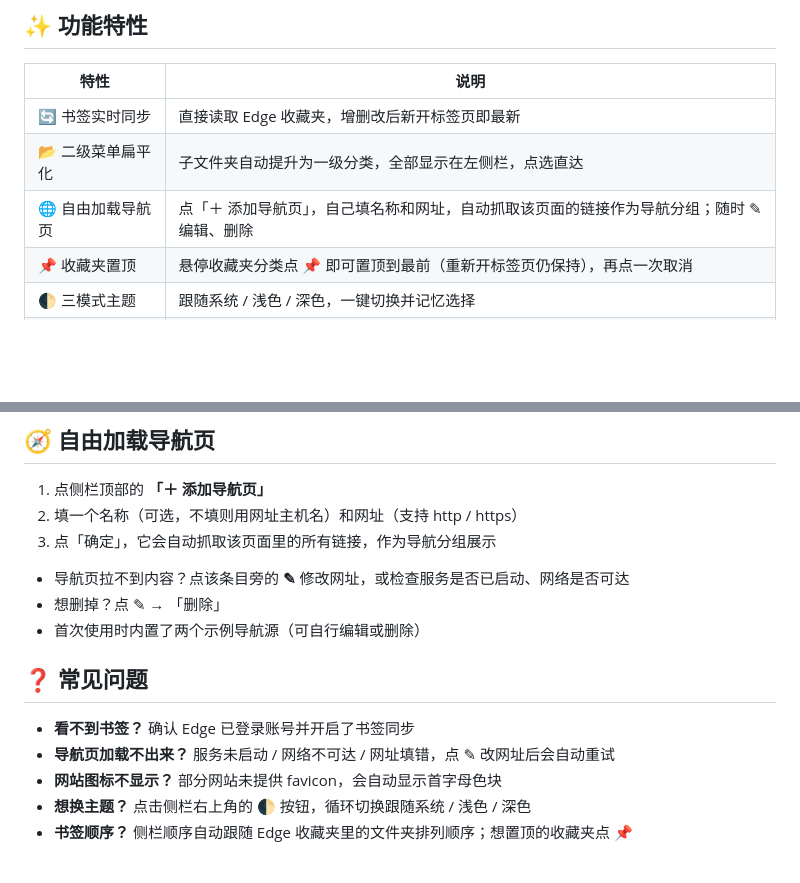
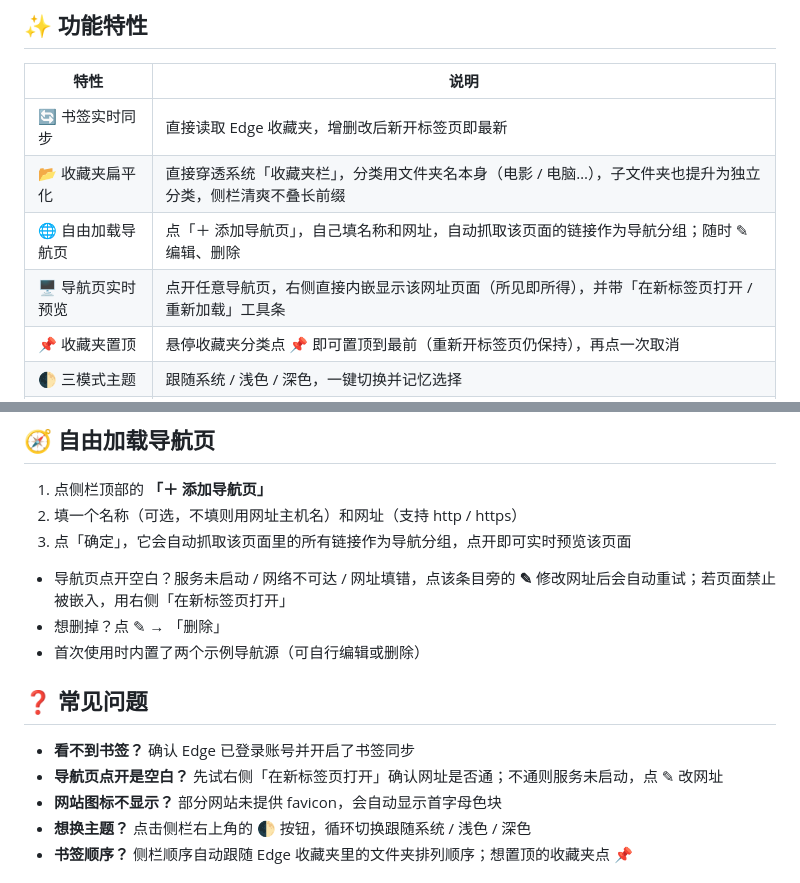
Before and after one commit to zzw3675/edge-bookmark-nav, a Markdown page: README.md, 2 parts joined by grey strips. GitHub-like rendering; blank space fills up the shorter version.

Commit message:
v1.4 文档：README 补充「导航页实时预览」特性与常见问题

```diff
--- a/README.md
+++ b/README.md
@@ -9,8 +9,9 @@
 | 特性 | 说明 |
 | --- | --- |
 | 🔄 书签实时同步 | 直接读取 Edge 收藏夹，增删改后新开标签页即最新 |
-| 📂 二级菜单扁平化 | 子文件夹自动提升为一级分类，全部显示在左侧栏，点选直达 |
+| 📂 收藏夹扁平化 | 直接穿透系统「收藏夹栏」，分类用文件夹名本身（电影 / 电脑…），子文件夹也提升为独立分类，侧栏清爽不叠长前缀 |
 | 🌐 自由加载导航页 | 点「＋ 添加导航页」，自己填名称和网址，自动抓取该页面的链接作为导航分组；随时 ✎ 编辑、删除 |
+| 🖥️ 导航页实时预览 | 点开任意导航页，右侧直接内嵌显示该网址页面（所见即所得），并带「在新标签页打开 / 重新加载」工具条 |
 | 📌 收藏夹置顶 | 悬停收藏夹分类点 📌 即可置顶到最前（重新开标签页仍保持），再点一次取消 |
 | 🌓 三模式主题 | 跟随系统 / 浅色 / 深色，一键切换并记忆选择 |
 | 🖼️ 网站真实图标 | 自动加载各站点 favicon，缺失时回退为首字母色块 |
@@ -30,16 +31,16 @@
 
 1. 点侧栏顶部的 **「＋ 添加导航页」**
 2. 填一个名称（可选，不填则用网址主机名）和网址（支持 http / https）
-3. 点「确定」，它会自动抓取该页面里的所有链接，作为导航分组展示
+3. 点「确定」，它会自动抓取该页面里的所有链接作为导航分组，点开即可实时预览该页面
 
-- 导航页拉不到内容？点该条目旁的 **✎** 修改网址，或检查服务是否已启动、网络是否可达
+- 导航页点开空白？服务未启动 / 网络不可达 / 网址填错，点该条目旁的 **✎** 修改网址后会自动重试；若页面禁止被嵌入，用右侧「在新标签页打开」
 - 想删掉？点 ✎ → 「删除」
 - 首次使用时内置了两个示例导航源（可自行编辑或删除）
 
 ## ❓ 常见问题
 
 - **看不到书签？** 确认 Edge 已登录账号并开启了书签同步
-- **导航页加载不出来？** 服务未启动 / 网络不可达 / 网址填错，点 ✎ 改网址后会自动重试
+- **导航页点开是空白？** 先试右侧「在新标签页打开」确认网址是否通；不通则服务未启动，点 ✎ 改网址
 - **网站图标不显示？** 部分网站未提供 favicon，会自动显示首字母色块
 - **想换主题？** 点击侧栏右上角的 🌓 按钮，循环切换跟随系统 / 浅色 / 深色
 - **书签顺序？** 侧栏顺序自动跟随 Edge 收藏夹里的文件夹排列顺序；想置顶的收藏夹点 📌
```
